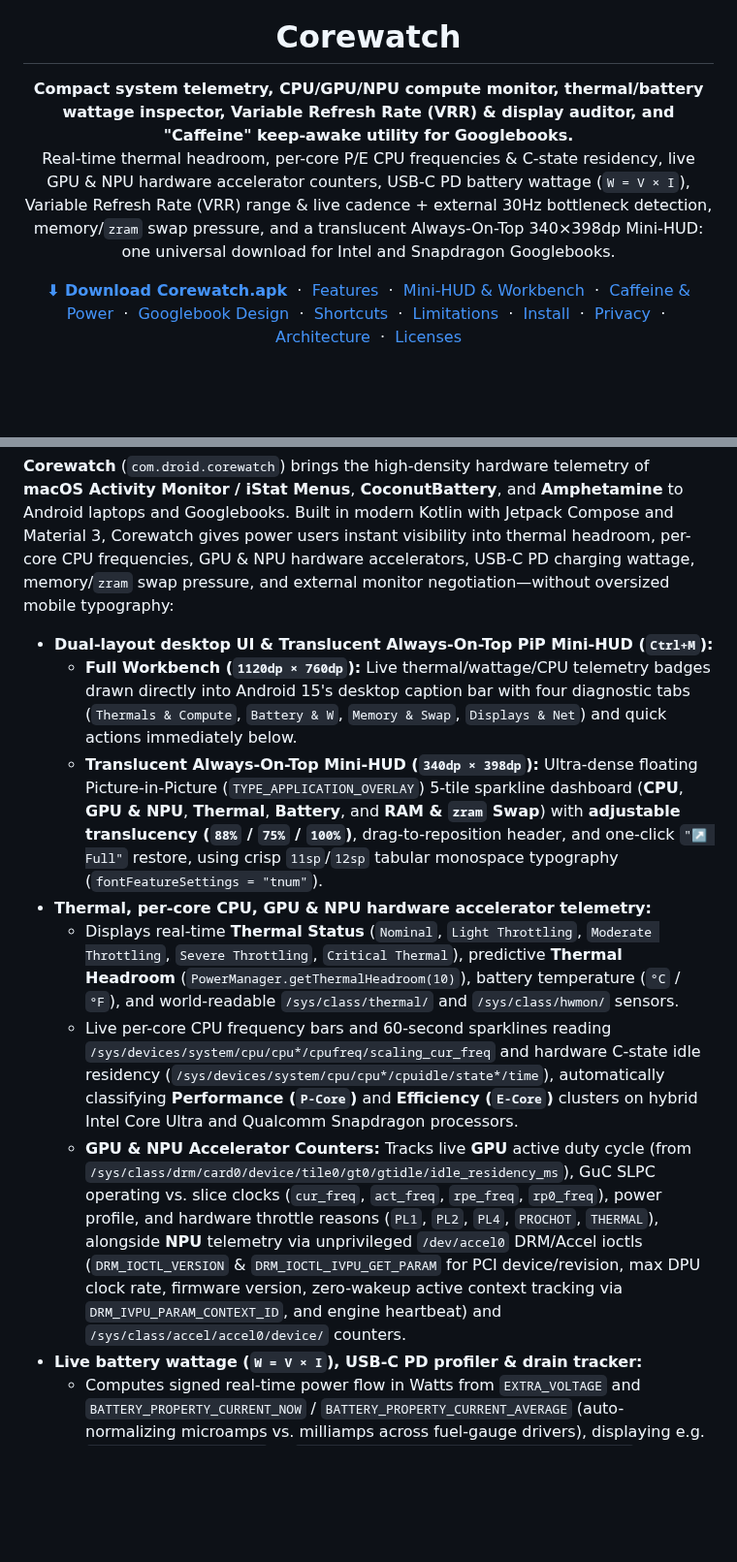
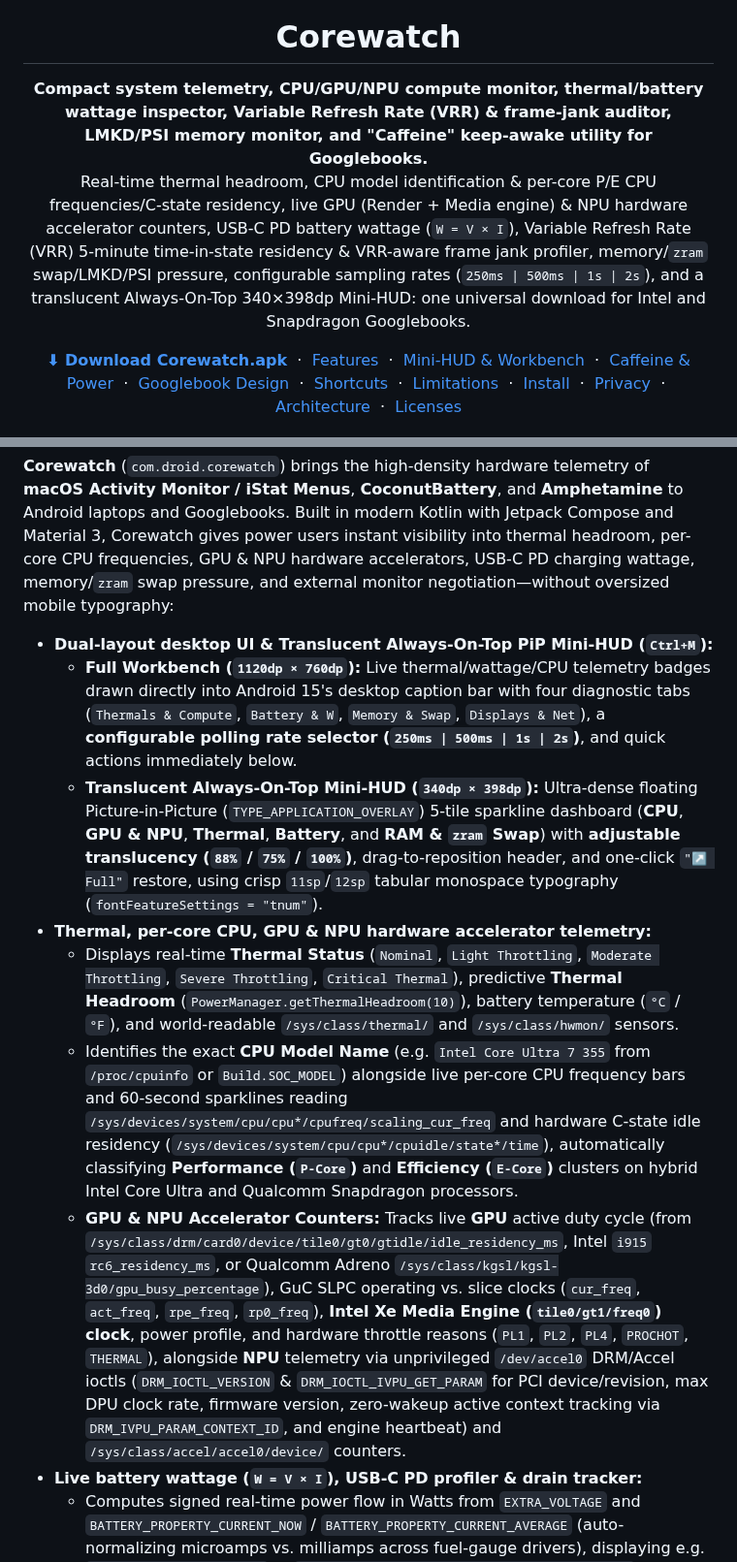
Before and after one commit to alainmic/corewatch, a Markdown page: README.md, 2 parts joined by grey strips. Shown at 97% size. GitHub-like rendering; blank space fills up the shorter version.

```diff
--- a/README.md
+++ b/README.md
@@ -5,8 +5,8 @@
 <h1 align="center">Corewatch</h1>
 
 <p align="center">
-  <b>Compact system telemetry, CPU/GPU/NPU compute monitor, thermal/battery wattage inspector, Variable Refresh Rate (VRR) &amp; display auditor, and "Caffeine" keep-awake utility for Googlebooks.</b><br>
-  Real-time thermal headroom, per-core P/E CPU frequencies &amp; C-state residency, live GPU &amp; NPU hardware accelerator counters, USB-C PD battery wattage (<code>W = V × I</code>), Variable Refresh Rate (VRR) range &amp; live cadence + external 30Hz bottleneck detection, memory/<code>zram</code> swap pressure, and a translucent Always-On-Top 340×398dp Mini-HUD: one universal download for Intel and Snapdragon Googlebooks.
+  <b>Compact system telemetry, CPU/GPU/NPU compute monitor, thermal/battery wattage inspector, Variable Refresh Rate (VRR) &amp; frame-jank auditor, LMKD/PSI memory monitor, and "Caffeine" keep-awake utility for Googlebooks.</b><br>
+  Real-time thermal headroom, CPU model identification &amp; per-core P/E CPU frequencies/C-state residency, live GPU (Render + Media engine) &amp; NPU hardware accelerator counters, USB-C PD battery wattage (<code>W = V × I</code>), Variable Refresh Rate (VRR) 5-minute time-in-state residency &amp; VRR-aware frame jank profiler, memory/<code>zram</code> swap/LMKD/PSI pressure, configurable sampling rates (<code>250ms | 500ms | 1s | 2s</code>), and a translucent Always-On-Top 340×398dp Mini-HUD: one universal download for Intel and Snapdragon Googlebooks.
 </p>
 
 <p align="center">
@@ -48,12 +48,12 @@
 **Corewatch** (`com.droid.corewatch`) brings the high-density hardware telemetry of **macOS Activity Monitor / iStat Menus**, **CoconutBattery**, and **Amphetamine** to Android laptops and Googlebooks. Built in modern Kotlin with Jetpack Compose and Material 3, Corewatch gives power users instant visibility into thermal headroom, per-core CPU frequencies, GPU & NPU hardware accelerators, USB-C PD charging wattage, memory/`zram` swap pressure, and external monitor negotiation—without oversized mobile typography:
 
 * **Dual-layout desktop UI & Translucent Always-On-Top PiP Mini-HUD (`Ctrl+M`):**
-  * **Full Workbench (`1120dp × 760dp`):** Live thermal/wattage/CPU telemetry badges drawn directly into Android 15's desktop caption bar with four diagnostic tabs (`Thermals & Compute`, `Battery & W`, `Memory & Swap`, `Displays & Net`) and quick actions immediately below.
+  * **Full Workbench (`1120dp × 760dp`):** Live thermal/wattage/CPU telemetry badges drawn directly into Android 15's desktop caption bar with four diagnostic tabs (`Thermals & Compute`, `Battery & W`, `Memory & Swap`, `Displays & Net`), a **configurable polling rate selector (`250ms | 500ms | 1s | 2s`)**, and quick actions immediately below.
   * **Translucent Always-On-Top Mini-HUD (`340dp × 398dp`):** Ultra-dense floating Picture-in-Picture (`TYPE_APPLICATION_OVERLAY`) 5-tile sparkline dashboard (**CPU**, **GPU & NPU**, **Thermal**, **Battery**, and **RAM & `zram` Swap**) with **adjustable translucency (`88%` / `75%` / `100%`)**, drag-to-reposition header, and one-click `"↗ Full"` restore, using crisp `11sp`/`12sp` tabular monospace typography (`fontFeatureSettings = "tnum"`).
 * **Thermal, per-core CPU, GPU & NPU hardware accelerator telemetry:**
   * Displays real-time **Thermal Status** (`Nominal`, `Light Throttling`, `Moderate Throttling`, `Severe Throttling`, `Critical Thermal`), predictive **Thermal Headroom** (`PowerManager.getThermalHeadroom(10)`), battery temperature (`°C` / `°F`), and world-readable `/sys/class/thermal/` and `/sys/class/hwmon/` sensors.
-  * Live per-core CPU frequency bars and 60-second sparklines reading `/sys/devices/system/cpu/cpu*/cpufreq/scaling_cur_freq` and hardware C-state idle residency (`/sys/devices/system/cpu/cpu*/cpuidle/state*/time`), automatically classifying **Performance (`P-Core`)** and **Efficiency (`E-Core`)** clusters on hybrid Intel Core Ultra and Qualcomm Snapdragon processors.
-  * **GPU & NPU Accelerator Counters:** Tracks live **GPU** active duty cycle (from `/sys/class/drm/card0/device/tile0/gt0/gtidle/idle_residency_ms`), GuC SLPC operating vs. slice clocks (`cur_freq`, `act_freq`, `rpe_freq`, `rp0_freq`), power profile, and hardware throttle reasons (`PL1`, `PL2`, `PL4`, `PROCHOT`, `THERMAL`), alongside **NPU** telemetry via unprivileged `/dev/accel0` DRM/Accel ioctls (`DRM_IOCTL_VERSION` & `DRM_IOCTL_IVPU_GET_PARAM` for PCI device/revision, max DPU clock rate, firmware version, zero-wakeup active context tracking via `DRM_IVPU_PARAM_CONTEXT_ID`, and engine heartbeat) and `/sys/class/accel/accel0/device/` counters.
+  * Identifies the exact **CPU Model Name** (e.g. `Intel Core Ultra 7 355` from `/proc/cpuinfo` or `Build.SOC_MODEL`) alongside live per-core CPU frequency bars and 60-second sparklines reading `/sys/devices/system/cpu/cpu*/cpufreq/scaling_cur_freq` and hardware C-state idle residency (`/sys/devices/system/cpu/cpu*/cpuidle/state*/time`), automatically classifying **Performance (`P-Core`)** and **Efficiency (`E-Core`)** clusters on hybrid Intel Core Ultra and Qualcomm Snapdragon processors.
+  * **GPU & NPU Accelerator Counters:** Tracks live **GPU** active duty cycle (from `/sys/class/drm/card0/device/tile0/gt0/gtidle/idle_residency_ms`, Intel `i915` `rc6_residency_ms`, or Qualcomm Adreno `/sys/class/kgsl/kgsl-3d0/gpu_busy_percentage`), GuC SLPC operating vs. slice clocks (`cur_freq`, `act_freq`, `rpe_freq`, `rp0_freq`), **Intel Xe Media Engine (`tile0/gt1/freq0`) clock**, power profile, and hardware throttle reasons (`PL1`, `PL2`, `PL4`, `PROCHOT`, `THERMAL`), alongside **NPU** telemetry via unprivileged `/dev/accel0` DRM/Accel ioctls (`DRM_IOCTL_VERSION` & `DRM_IOCTL_IVPU_GET_PARAM` for PCI device/revision, max DPU clock rate, firmware version, zero-wakeup active context tracking via `DRM_IVPU_PARAM_CONTEXT_ID`, and engine heartbeat) and `/sys/class/accel/accel0/device/` counters.
 * **Live battery wattage (`W = V × I`), USB-C PD profiler & drain tracker:**
   * Computes signed real-time power flow in Watts from `EXTRA_VOLTAGE` and `BATTERY_PROPERTY_CURRENT_NOW` / `BATTERY_PROPERTY_CURRENT_AVERAGE` (auto-normalizing microamps vs. milliamps across fuel-gauge drivers), displaying e.g. **`+46.6 W (USB-C PD / AC)`** or **`-8.4 W (Discharging — Est. 6h 15m remaining)`**.
   * Reports battery health, cycle count (`EXTRA_CYCLE_COUNT`), voltage (`mV`), current (`mA`), capacity (`%`), energy counter (`Wh`), and a 60-second session power curve.
```
Also changed, not shown: other parts of README.md (+5 -4 lines), docs/images/workbench_displays.png, 13 other files.
